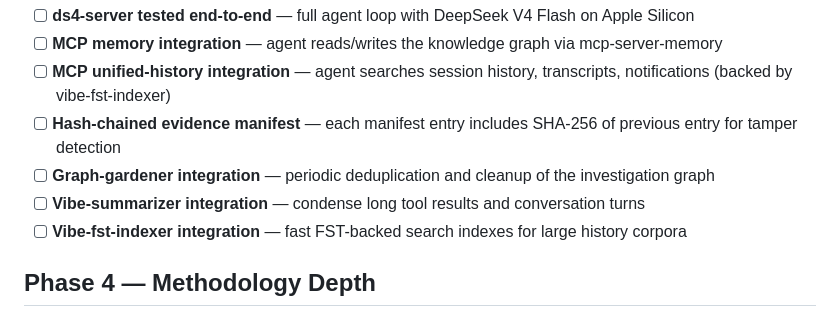
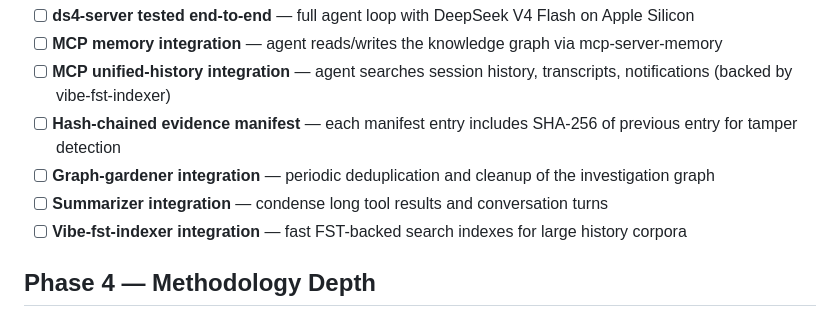
Before and after one commit to palimpsest-labs/palimpsest, a Markdown page: ROADMAP.md, the part around the change. Rendered like a GitHub page.

```diff
--- a/ROADMAP.md
+++ b/ROADMAP.md
@@ -44,7 +44,7 @@ Wire up the backends properly.
 - [ ] **MCP unified-history integration** — agent searches session history, transcripts, notifications (backed by vibe-fst-indexer)
 - [ ] **Hash-chained evidence manifest** — each manifest entry includes SHA-256 of previous entry for tamper detection
 - [ ] **Graph-gardener integration** — periodic deduplication and cleanup of the investigation graph
-- [ ] **Vibe-summarizer integration** — condense long tool results and conversation turns
+- [ ] **Summarizer integration** — condense long tool results and conversation turns
 - [ ] **Vibe-fst-indexer integration** — fast FST-backed search indexes for large history corpora
 
 ## Phase 4 — Methodology Depth
```
Also changed, not shown: README.md (+1 -1 lines).
